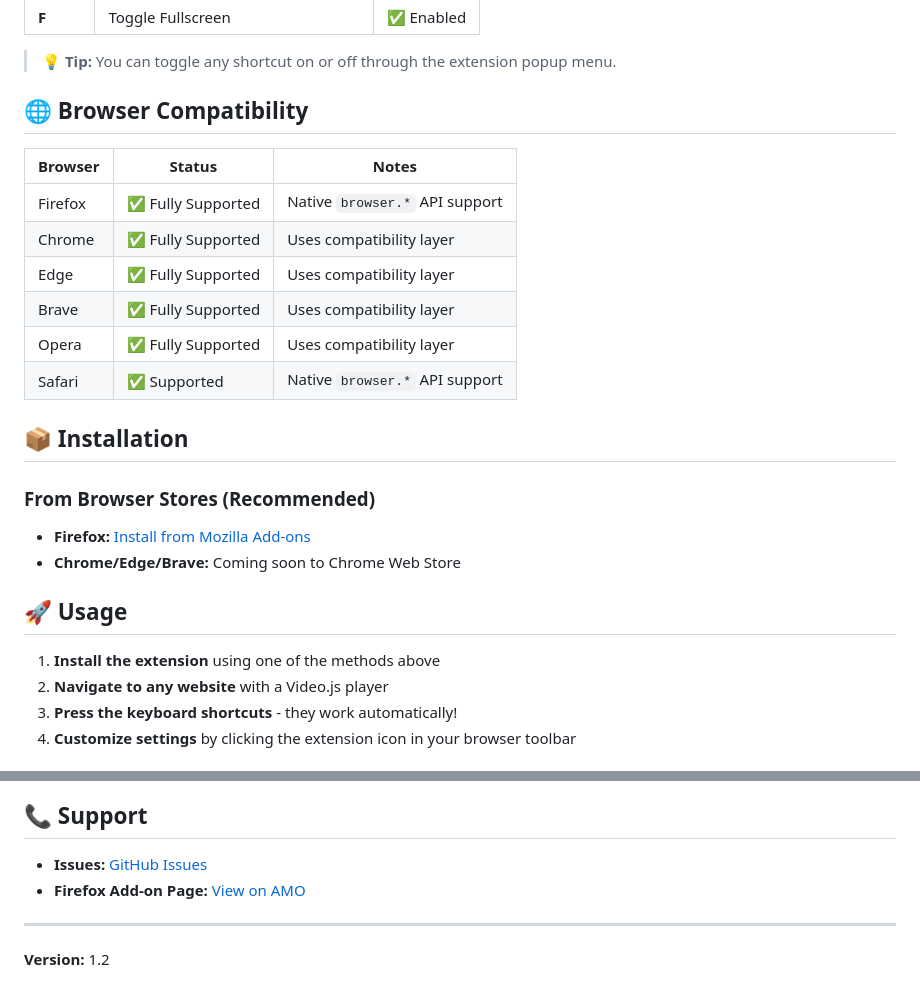
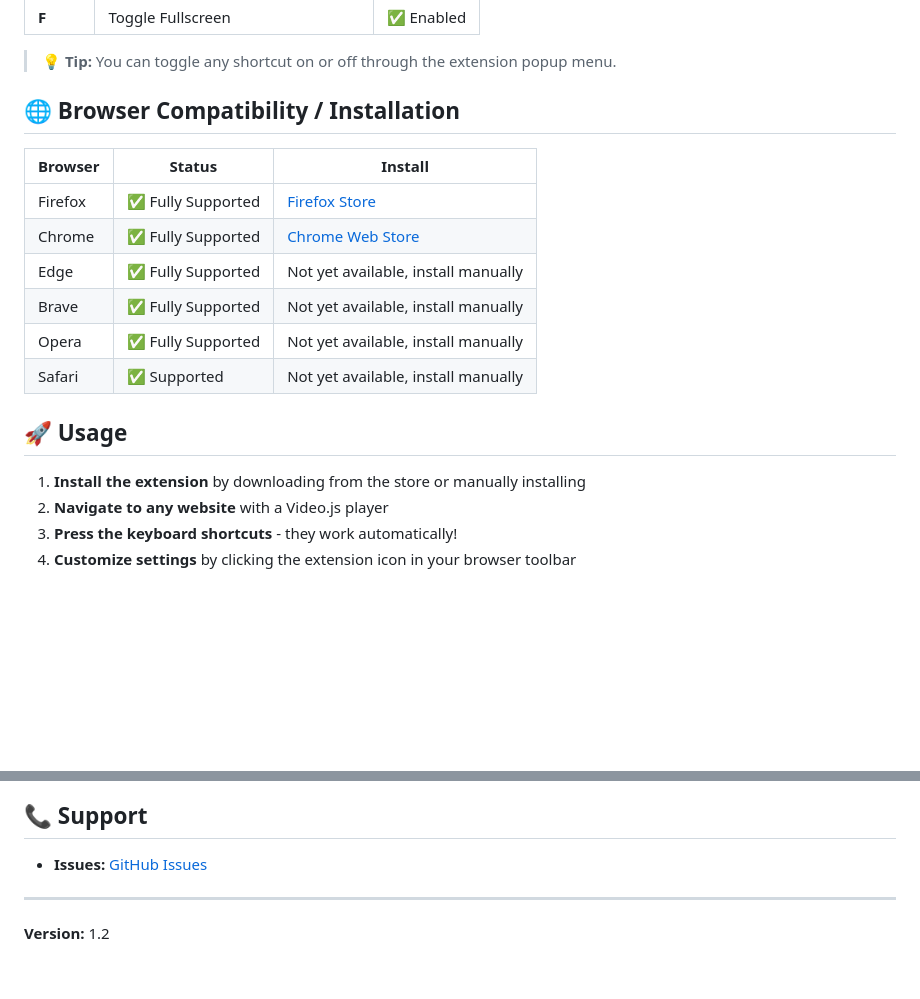
Before and after one commit to revo2123/VideoJsHotkeys-Firefox, a Markdown page: README.md, 2 parts joined by grey strips. Drawn GitHub-style; blank space fills up the shorter version.

```diff
--- a/README.md
+++ b/README.md
@@ -25,27 +25,21 @@ A cross-browser browser extension that adds keyboard shortcuts for Video.js play
 
 > 💡 **Tip:** You can toggle any shortcut on or off through the extension popup menu.
 
-## 🌐 Browser Compatibility
+## 🌐 Browser Compatibility / Installation
 
-| Browser | Status | Notes |
+| Browser | Status | Install |
 |---------|--------|-------|
-| Firefox | ✅ Fully Supported | Native `browser.*` API support |
-| Chrome | ✅ Fully Supported | Uses compatibility layer |
-| Edge | ✅ Fully Supported | Uses compatibility layer |
-| Brave | ✅ Fully Supported | Uses compatibility layer |
-| Opera | ✅ Fully Supported | Uses compatibility layer |
-| Safari | ✅ Supported | Native `browser.*` API support |
+| Firefox | ✅ Fully Supported | [Firefox Store](https://addons.mozilla.org/en-US/firefox/addon/videojs-hotkeys/) |
+| Chrome | ✅ Fully Supported | [Chrome Web Store](https://chromewebstore.google.com/detail/video-hotkeys/degmeklcmnopeagmbokpimdbjnohlghp?authuser=0&hl=de) |
+| Edge | ✅ Fully Supported | Not yet available, install manually |
+| Brave | ✅ Fully Supported | Not yet available, install manually |
+| Opera | ✅ Fully Supported | Not yet available, install manually |
+| Safari | ✅ Supported | Not yet available, install manually |
 
-## 📦 Installation
-
-### From Browser Stores (Recommended)
-
-- **Firefox:** [Install from Mozilla Add-ons](https://addons.mozilla.org/en-US/firefox/addon/videojs-hotkeys/)
-- **Chrome/Edge/Brave:** Coming soon to Chrome Web Store
 
 ## 🚀 Usage
 
-1. **Install the extension** using one of the methods above
+1. **Install the extension** by downloading from the store or manually installing
 2. **Navigate to any website** with a Video.js player
 3. **Press the keyboard shortcuts** - they work automatically!
 4. **Customize settings** by clicking the extension icon in your browser toolbar
@@ -107,7 +101,6 @@ This project is licensed under the MIT License - see the [LICENSE](LICENSE) file
 ## 📞 Support
 
 - **Issues:** [GitHub Issues](https://github.com/revo2123/VideoJsHotkeys-Extension/issues)
-- **Firefox Add-on Page:** [View on AMO](https://addons.mozilla.org/en-US/firefox/addon/videojs-hotkeys/)
 
 ---
 
```
